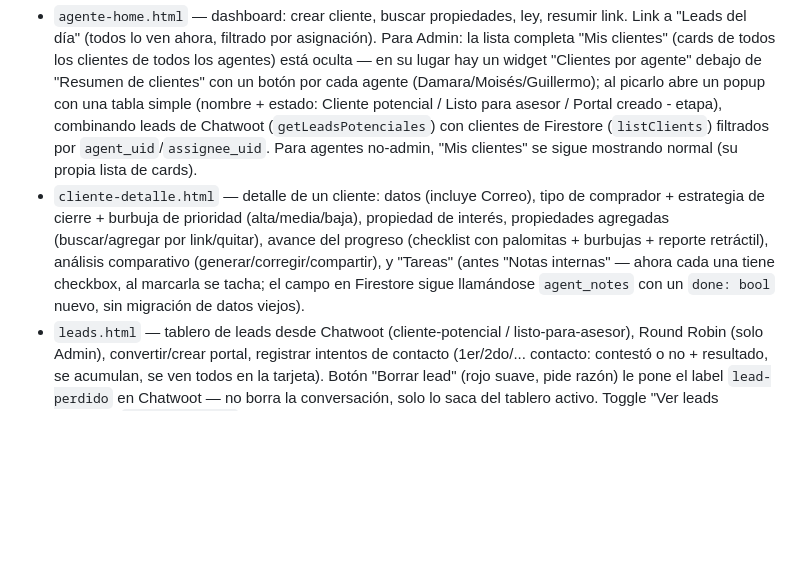
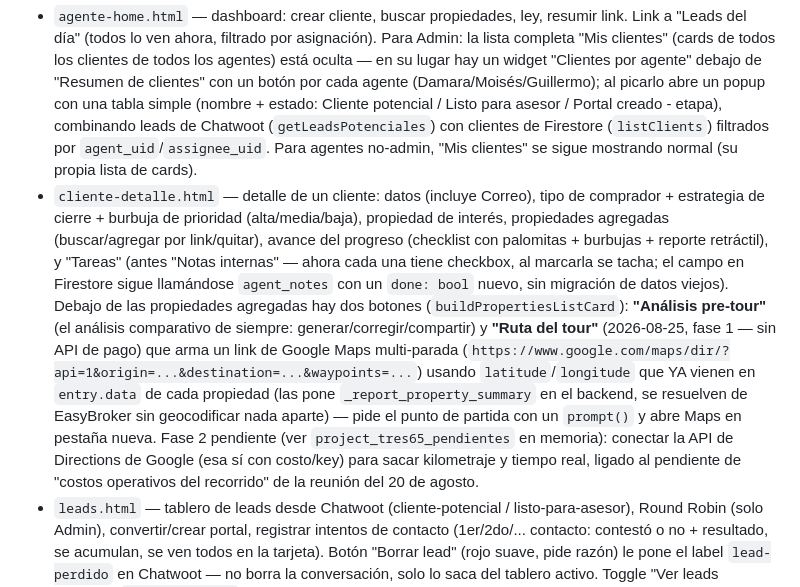
Before and after one commit to Tres65Inmobiliaria/discovery-inmobiliaria, a Markdown page: CLAUDE.md, the part around the change. Rendered like a GitHub page; blank space fills up the shorter version.

Commit message:
Documentar botones Analisis pre-tour y Ruta del tour en CLAUDE.md

```diff
--- a/CLAUDE.md
+++ b/CLAUDE.md
@@ -19,7 +19,7 @@ Backend: `https://agente-tres65-production.up.railway.app` (Flask, repo hermano
 
 **Agente/Admin (login con `agente-login.html`, Firebase email/password):**
 - `agente-home.html` — dashboard: crear cliente, buscar propiedades, ley, resumir link. Link a "Leads del día" (todos lo ven ahora, filtrado por asignación). Para Admin: la lista completa "Mis clientes" (cards de todos los clientes de todos los agentes) está oculta — en su lugar hay un widget "Clientes por agente" debajo de "Resumen de clientes" con un botón por cada agente (Damara/Moisés/Guillermo); al picarlo abre un popup con una tabla simple (nombre + estado: Cliente potencial / Listo para asesor / Portal creado - etapa), combinando leads de Chatwoot (`getLeadsPotenciales`) con clientes de Firestore (`listClients`) filtrados por `agent_uid`/`assignee_uid`. Para agentes no-admin, "Mis clientes" se sigue mostrando normal (su propia lista de cards).
-- `cliente-detalle.html` — detalle de un cliente: datos (incluye Correo), tipo de comprador + estrategia de cierre + burbuja de prioridad (alta/media/baja), propiedad de interés, propiedades agregadas (buscar/agregar por link/quitar), avance del progreso (checklist con palomitas + burbujas + reporte retráctil), análisis comparativo (generar/corregir/compartir), y "Tareas" (antes "Notas internas" — ahora cada una tiene checkbox, al marcarla se tacha; el campo en Firestore sigue llamándose `agent_notes` con un `done: bool` nuevo, sin migración de datos viejos).
+- `cliente-detalle.html` — detalle de un cliente: datos (incluye Correo), tipo de comprador + estrategia de cierre + burbuja de prioridad (alta/media/baja), propiedad de interés, propiedades agregadas (buscar/agregar por link/quitar), avance del progreso (checklist con palomitas + burbujas + reporte retráctil), y "Tareas" (antes "Notas internas" — ahora cada una tiene checkbox, al marcarla se tacha; el campo en Firestore sigue llamándose `agent_notes` con un `done: bool` nuevo, sin migración de datos viejos). Debajo de las propiedades agregadas hay dos botones (`buildPropertiesListCard`): **"Análisis pre-tour"** (el análisis comparativo de siempre: generar/corregir/compartir) y **"Ruta del tour"** (2026-08-25, fase 1 — sin API de pago) que arma un link de Google Maps multi-parada (`https://www.google.com/maps/dir/?api=1&origin=...&destination=...&waypoints=...`) usando `latitude`/`longitude` que YA vienen en `entry.data` de cada propiedad (las pone `_report_property_summary` en el backend, se resuelven de EasyBroker sin geocodificar nada aparte) — pide el punto de partida con un `prompt()` y abre Maps en pestaña nueva. Fase 2 pendiente (ver `project_tres65_pendientes` en memoria): conectar la API de Directions de Google (esa sí con costo/key) para sacar kilometraje y tiempo real, ligado al pendiente de "costos operativos del recorrido" de la reunión del 20 de agosto.
 - `leads.html` — tablero de leads desde Chatwoot (cliente-potencial / listo-para-asesor), Round Robin (solo Admin), convertir/crear portal, registrar intentos de contacto (1er/2do/... contacto: contestó o no + resultado, se acumulan, se ven todos en la tarjeta). Botón "Borrar lead" (rojo suave, pide razón) le pone el label `lead-perdido` en Chatwoot — no borra la conversación, solo lo saca del tablero activo. Toggle "Ver leads perdidos"/`?view=perdidos` en la misma página muestra esos leads con su razón/quién/cuándo.
 
 ## El puente `firebase-sync.js`
```
